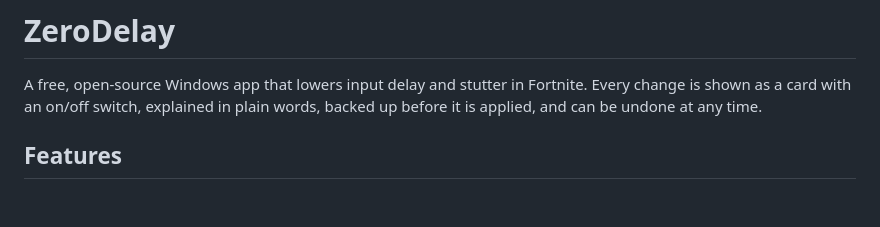
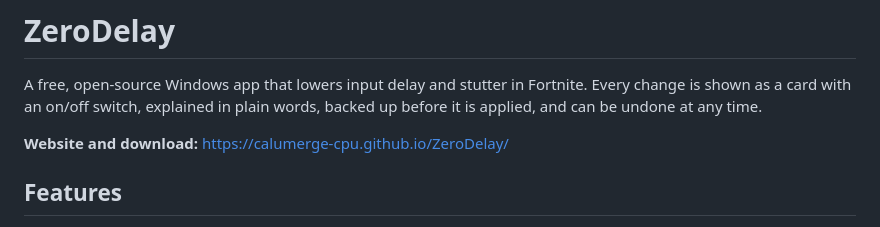
Before and after one commit to CaluMerge-cpu/ZeroDelay, a Markdown page: README.md, the part around the change. GitHub-like rendering; blank space fills up the shorter version.

Commit message:
README: link the website
Co-Authored-By: Claude Opus 5.5 <noreply@anthropic.com>

```diff
--- a/README.md
+++ b/README.md
@@ -2,6 +2,8 @@
 
 A free, open-source Windows app that lowers input delay and stutter in Fortnite. Every change is shown as a card with
 an on/off switch, explained in plain words, backed up before it is applied, and can be undone at any time.
+
+**Website and download:** https://calumerge-cpu.github.io/ZeroDelay/
 
 ## Features
 
```
